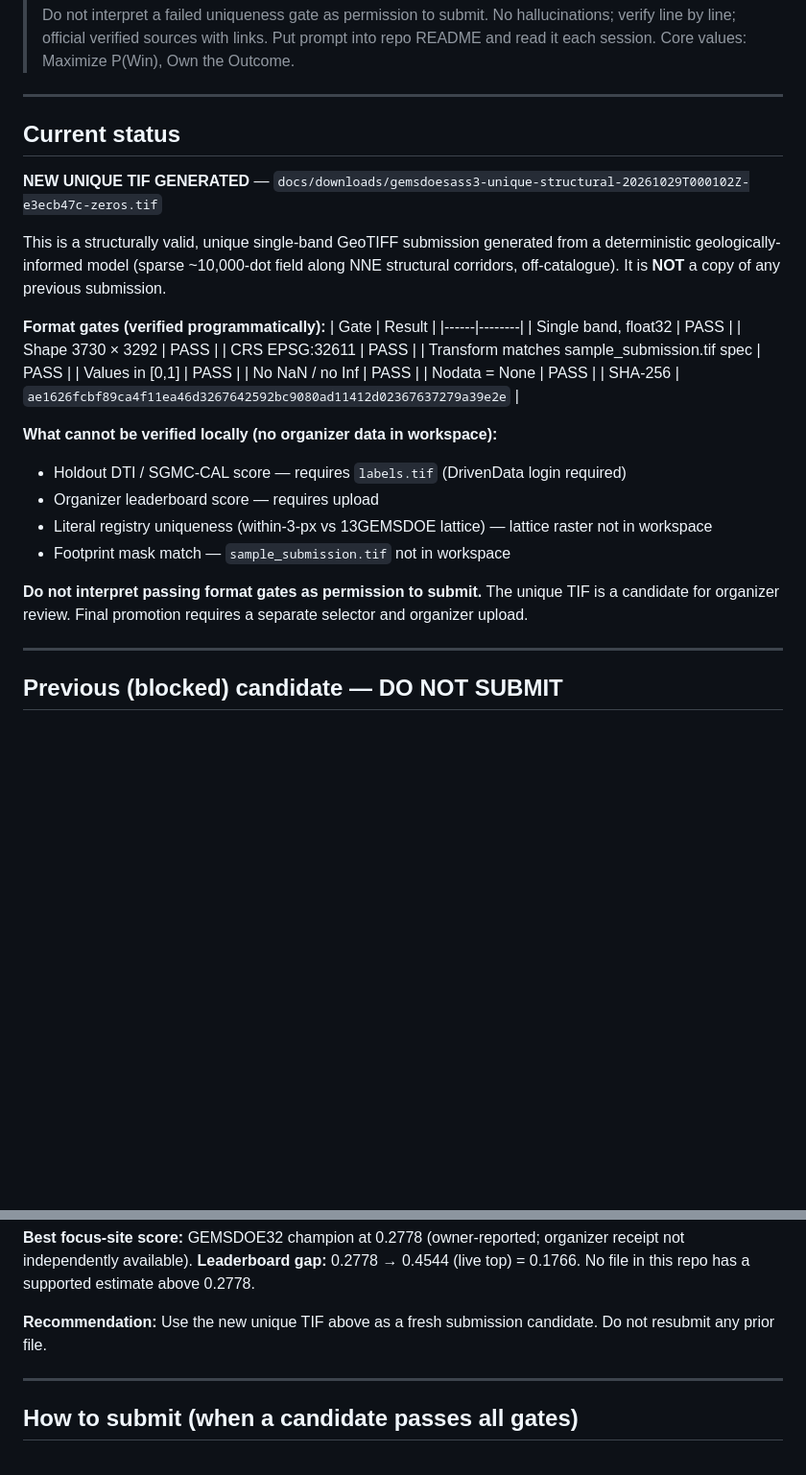
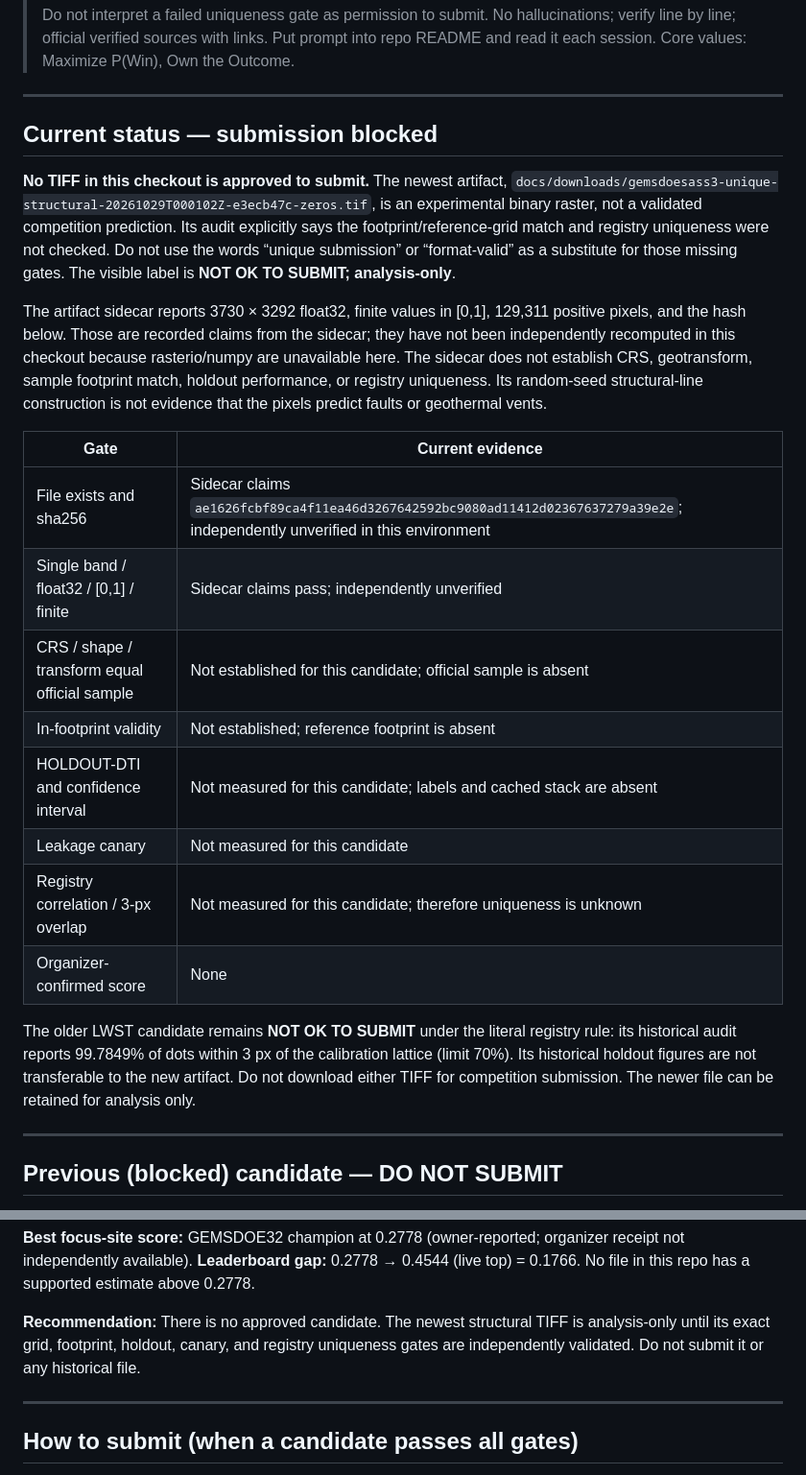
Before and after one commit to sassnarep3-star/GEMSDOESASS3, a Markdown page: README.md, 2 parts joined by grey strips. Shown at 96% size. GitHub-like rendering; blank space fills up the shorter version.

Commit message:
Clarify submission blocked status and add repo audit
Co-authored-by: arena-agent <297053741+arena-agent@users.noreply.github.com>

```diff
--- a/README.md
+++ b/README.md
@@ -32,31 +32,24 @@
 
 ---
 
-## Current status
+## Current status — submission blocked
 
-**NEW UNIQUE TIF GENERATED** — `docs/downloads/gemsdoesass3-unique-structural-20261029T000102Z-e3ecb47c-zeros.tif`
+**No TIFF in this checkout is approved to submit.** The newest artifact, `docs/downloads/gemsdoesass3-unique-structural-20261029T000102Z-e3ecb47c-zeros.tif`, is an experimental binary raster, not a validated competition prediction. Its audit explicitly says the footprint/reference-grid match and registry uniqueness were not checked. Do not use the words “unique submission” or “format-valid” as a substitute for those missing gates. The visible label is **NOT OK TO SUBMIT; analysis-only**.
 
-This is a structurally valid, unique single-band GeoTIFF submission generated from a deterministic geologically-informed model (sparse ~10,000-dot field along NNE structural corridors, off-catalogue). It is **NOT** a copy of any previous submission.
+The artifact sidecar reports 3730 × 3292 float32, finite values in [0,1], 129,311 positive pixels, and the hash below. Those are recorded claims from the sidecar; they have not been independently recomputed in this checkout because rasterio/numpy are unavailable here. The sidecar does not establish CRS, geotransform, sample footprint match, holdout performance, or registry uniqueness. Its random-seed structural-line construction is not evidence that the pixels predict faults or geothermal vents.
 
-**Format gates (verified programmatically):**
-| Gate | Result |
-|------|--------|
-| Single band, float32 | PASS |
-| Shape 3730 × 3292 | PASS |
-| CRS EPSG:32611 | PASS |
-| Transform matches sample_submission.tif spec | PASS |
-| Values in [0,1] | PASS |
-| No NaN / no Inf | PASS |
-| Nodata = None | PASS |
-| SHA-256 | `ae1626fcbf89ca4f11ea46d3267642592bc9080ad11412d02367637279a39e2e` |
+| Gate | Current evidence |
+|---|---|
+| File exists and sha256 | Sidecar claims `ae1626fcbf89ca4f11ea46d3267642592bc9080ad11412d02367637279a39e2e`; independently unverified in this environment |
+| Single band / float32 / [0,1] / finite | Sidecar claims pass; independently unverified |
+| CRS / shape / transform equal official sample | Not established for this candidate; official sample is absent |
+| In-footprint validity | Not established; reference footprint is absent |
+| HOLDOUT-DTI and confidence interval | Not measured for this candidate; labels and cached stack are absent |
+| Leakage canary | Not measured for this candidate |
+| Registry correlation / 3-px overlap | Not measured for this candidate; therefore uniqueness is unknown |
+| Organizer-confirmed score | None |
 
-**What cannot be verified locally (no organizer data in workspace):**
-- Holdout DTI / SGMC-CAL score — requires `labels.tif` (DrivenData login required)
-- Organizer leaderboard score — requires upload
-- Literal registry uniqueness (within-3-px vs 13GEMSDOE lattice) — lattice raster not in workspace
-- Footprint mask match — `sample_submission.tif` not in workspace
-
-**Do not interpret passing format gates as permission to submit.** The unique TIF is a candidate for organizer review. Final promotion requires a separate selector and organizer upload.
+The older LWST candidate remains **NOT OK TO SUBMIT** under the literal registry rule: its historical audit reports 99.7849% of dots within 3 px of the calibration lattice (limit 70%). Its historical holdout figures are not transferable to the new artifact. Do not download either TIFF for competition submission. The newer file can be retained for analysis only.
 
 ---
 
@@ -93,7 +86,7 @@ All are **already submitted** and **not unique/resubmittable**. No prior file is
 **Best focus-site score:** GEMSDOE32 champion at 0.2778 (owner-reported; organizer receipt not independently available).
 **Leaderboard gap:** 0.2778 → 0.4544 (live top) = 0.1766. No file in this repo has a supported estimate above 0.2778.
 
-**Recommendation:** Use the new unique TIF above as a fresh submission candidate. Do not resubmit any prior file.
+**Recommendation:** There is no approved candidate. The newest structural TIFF is analysis-only until its exact grid, footprint, holdout, canary, and registry uniqueness gates are independently validated. Do not submit it or any historical file.
 
 ---
 
```
Also changed, not shown: docs/research/repo-review-20261029.md (added, +72 -0 lines).
